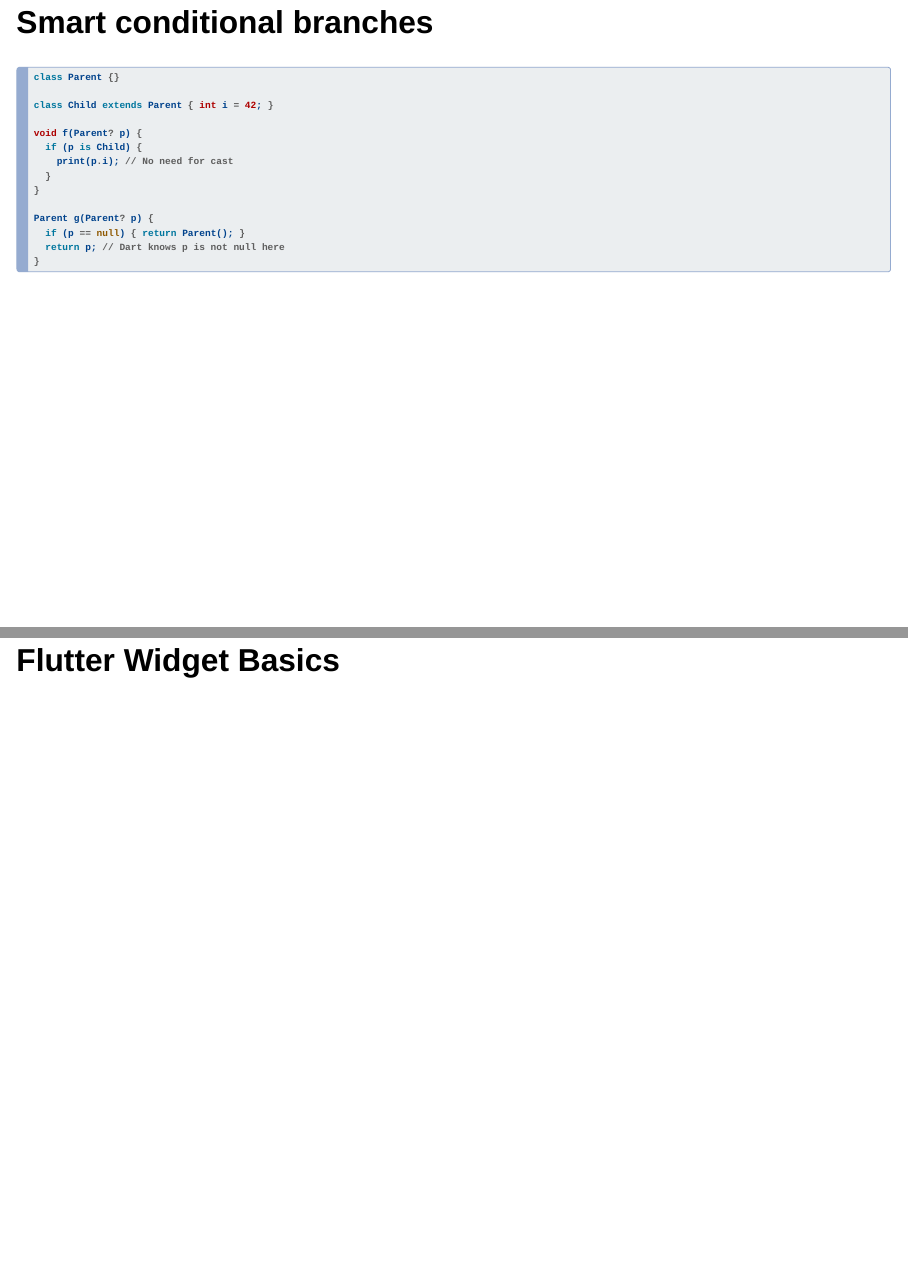
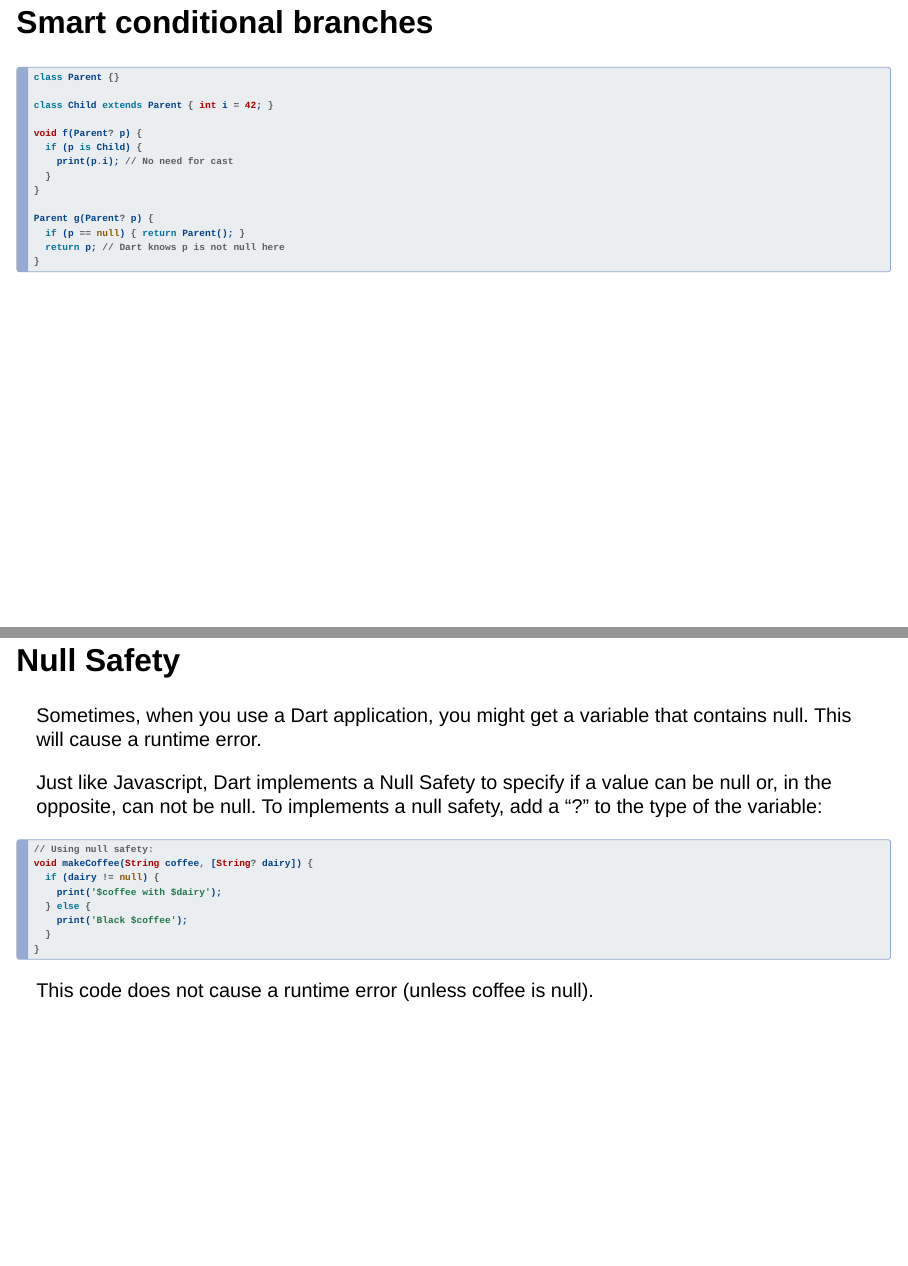
Before and after one commit to SShunzy/dam-2-dart-and-widgets, a Quarto document (2-dart-and-widgets.qmd): pages 7 and 8 of 11 before the commit and pages 7 and 8 of 12 after it, joined at a grey line. Rendered offline with R 4.5, knitr and Pandoc in place of Quarto, with nearby package versions; drawn as Slidy slides in place of the format the file asks for.

Commit message:
FIX - Added Null Safety Slides to 2-dart-and-widgets.qmd

````diff
--- a/2-dart-and-widgets.qmd
+++ b/2-dart-and-widgets.qmd
@@ -89,6 +89,27 @@ Parent g(Parent? p) {
 }
 ```
 
+## Null Safety
+
+Sometimes, when you use a Dart application, you might get a variable that contains null.
+This will cause a runtime error.
+
+Just like Javascript, Dart implements a Null Safety to specify if a value can be null or, in the opposite, can not be null.
+To implements a null safety, add a "?" to the type of the variable:
+
+```dart
+// Using null safety:
+void makeCoffee(String coffee, [String? dairy]) {
+  if (dairy != null) {
+    print('$coffee with $dairy');
+  } else {
+    print('Black $coffee');
+  }
+}
+```
+This code does not cause a runtime error (unless coffee is null).
+
+
 <!-- End of Dart feature slides -->
 
 # Flutter Widget Basics
````
